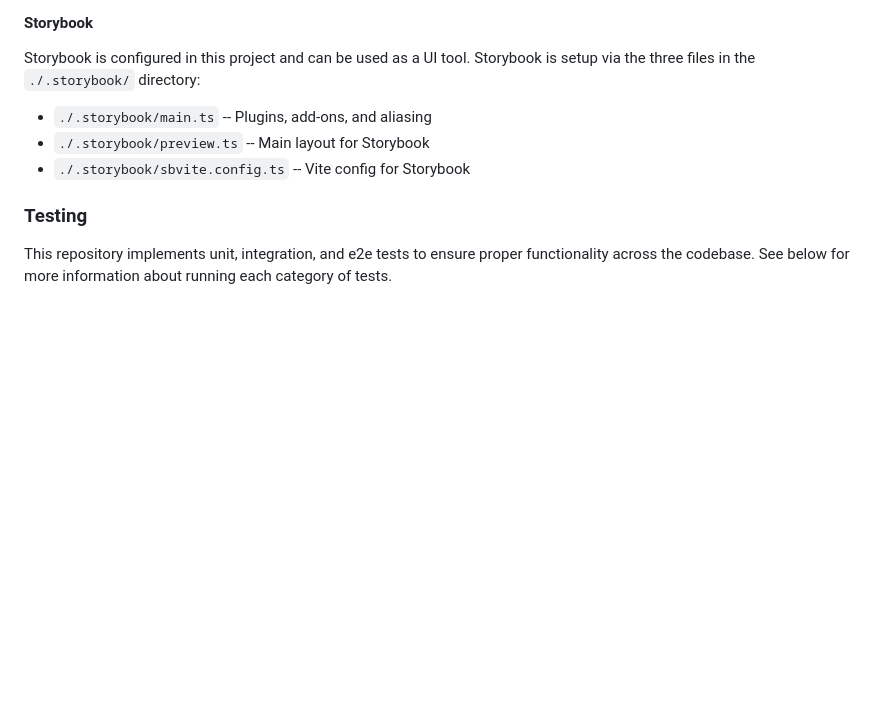
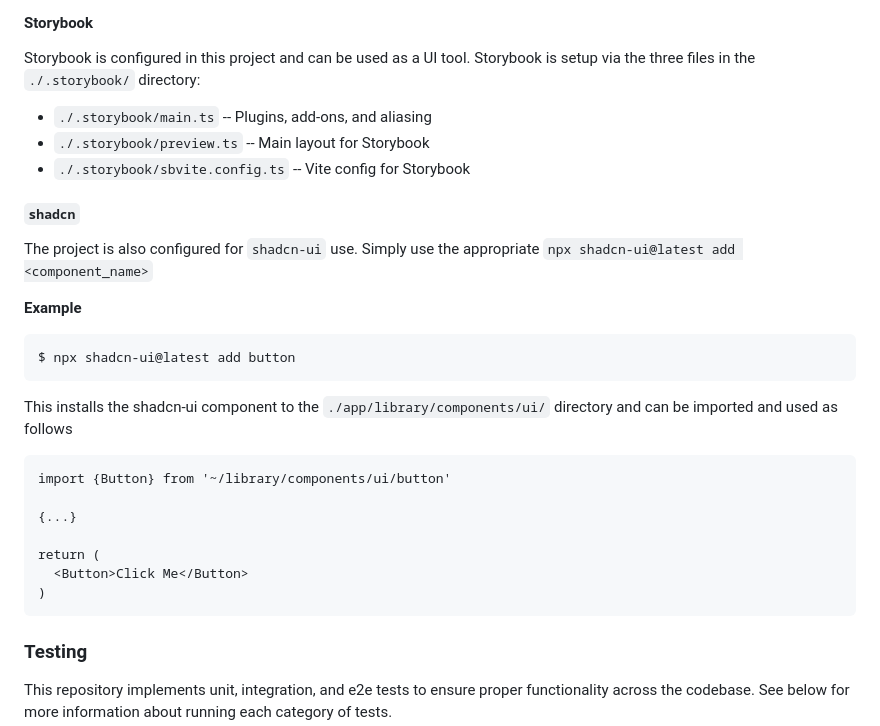
Before and after one commit to PeterEckIII/bourbon_nook, a Markdown page: README.md, the part around the change. Rendered like a GitHub page; blank space fills up the shorter version.

Commit message:
README: add shadcn-ui documentation

````diff
--- a/README.md
+++ b/README.md
@@ -40,6 +40,26 @@ Storybook is configured in this project and can be used as a UI tool. Storybook
 * `./.storybook/main.ts` -- Plugins, add-ons, and aliasing
 * `./.storybook/preview.ts` -- Main layout for Storybook
 * `./.storybook/sbvite.config.ts` -- Vite config for Storybook
+
+#### `shadcn`
+The project is also configured for `shadcn-ui` use. Simply use the appropriate `npx shadcn-ui@latest add <component_name>`
+
+**Example**
+```
+$ npx shadcn-ui@latest add button
+```
+
+This installs the shadcn-ui component to the `./app/library/components/ui/` directory and can be imported and used as follows
+
+```
+import {Button} from '~/library/components/ui/button'
+
+{...}
+
+return (
+  <Button>Click Me</Button>
+)
+```
 
 ### Testing
 This repository implements unit, integration, and e2e tests to ensure proper functionality across the codebase. See below for more information about running each category of tests.
````
